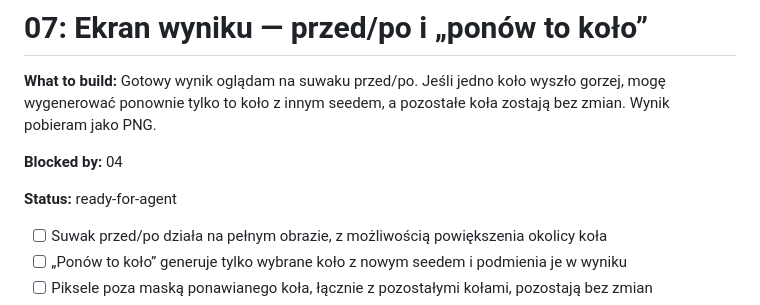
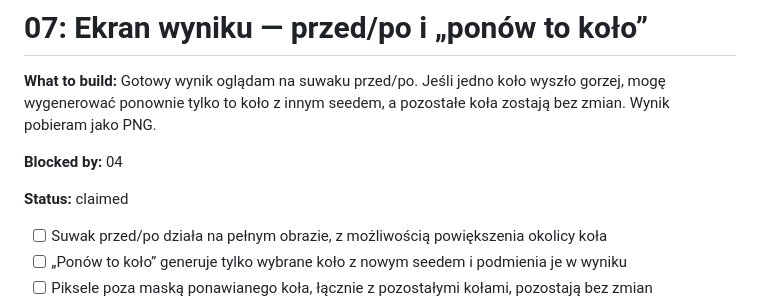
Before and after one commit to Hserfx/Wheeler, a Markdown page: docs/tickets.md, the part around the change. Rendered like a GitHub page.

Commit message:
Ticket 07: claimed
Co-Authored-By: Claude Opus 5.5 <noreply@anthropic.com>

```diff
--- a/docs/tickets.md
+++ b/docs/tickets.md
@@ -157,7 +157,7 @@ Tickety to pionowe przekroje (tracer bullets) wynikające z [DESIGN.md](DESIGN.m
 
 **Blocked by:** 04
 
-**Status:** ready-for-agent
+**Status:** claimed
 
 - [ ] Suwak przed/po działa na pełnym obrazie, z możliwością powiększenia okolicy koła
 - [ ] „Ponów to koło” generuje tylko wybrane koło z nowym seedem i podmienia je w wyniku
```
